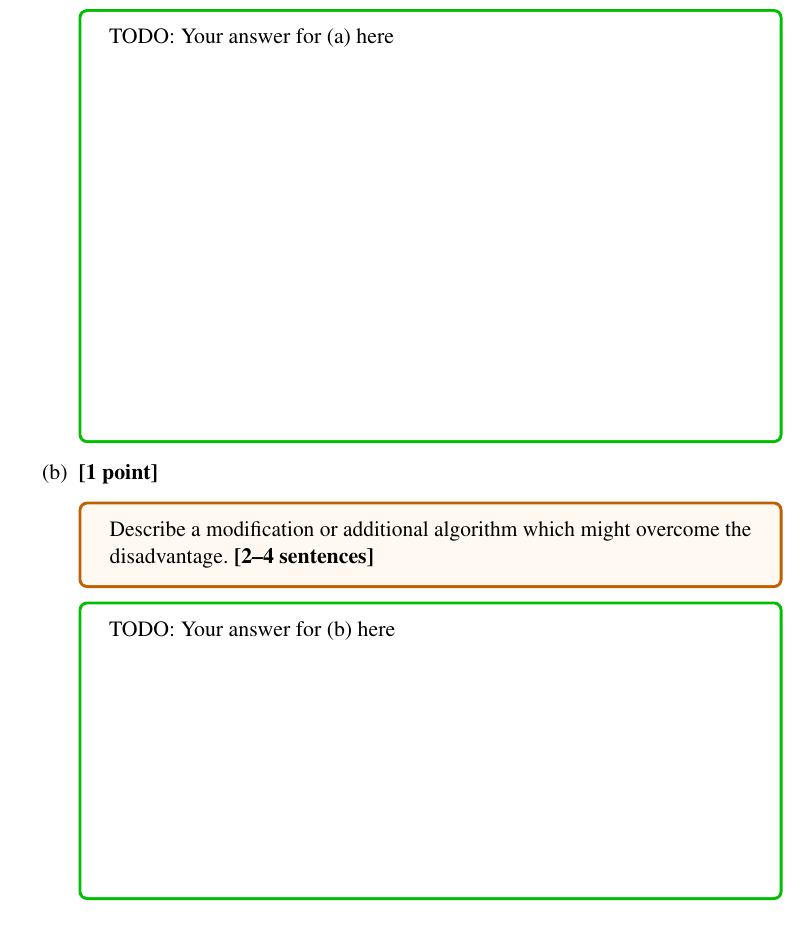
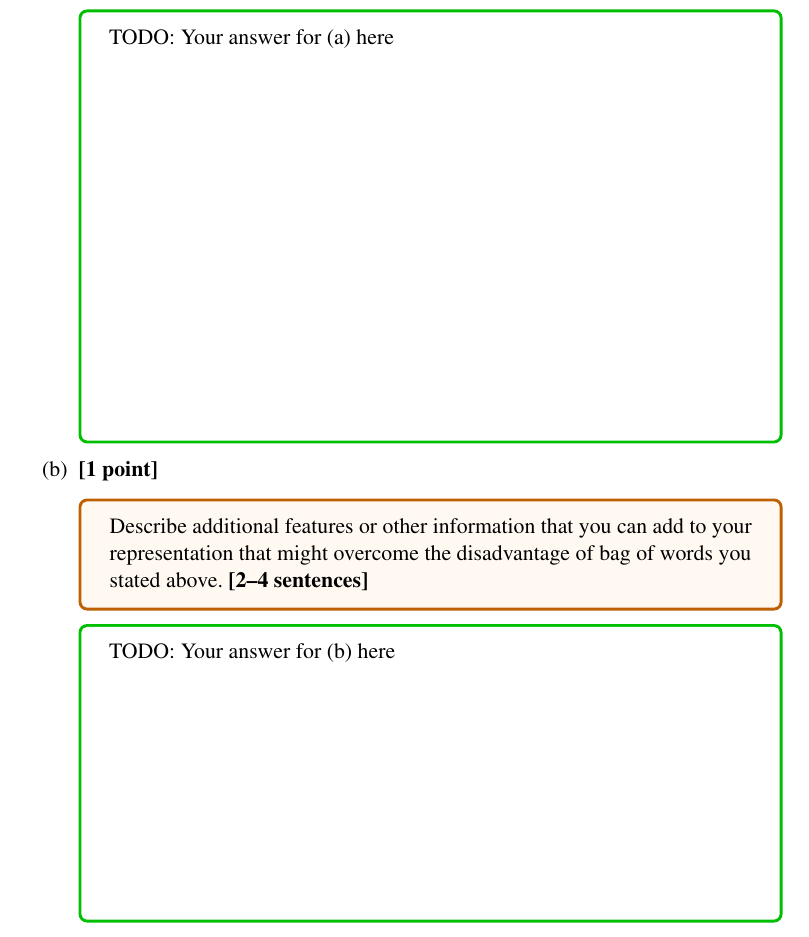
Before and after one commit to jmslezak01/Homework4_SceneClassification_Template, a LaTeX problem sheet (questions/Homework4_Questions_Template.tex): part of page 4 of 18, cut so that both start at the same text. Compiled offline with pdfLaTeX.

Commit message:
Changed question 2(b) to be more clear

```diff
--- a/questions/Homework4_Questions_Template.tex
+++ b/questions/Homework4_Questions_Template.tex
@@ -263,7 +263,7 @@ The bag of words representation handles the spatial layout of information in a w
 
 \item \textbf{[1 point]}
 \begin{tcolorbox}[colback=orange!5!white,colframe=orange!75!black]
-      Describe a modification or additional algorithm which might overcome the disadvantage. \textbf{[2--4 sentences]}
+      Describe additional features or other information that you can add to your representation that might overcome the disadvantage of bag of words you stated above. \textbf{[2--4 sentences]}
 \end{tcolorbox}
 
 \begin{tcolorbox}[colback=white!5!white,colframe=green!75!black]
```
Also changed, not shown: questions/CS1430_HW_4_Written_Questions_Template.pdf (added).
